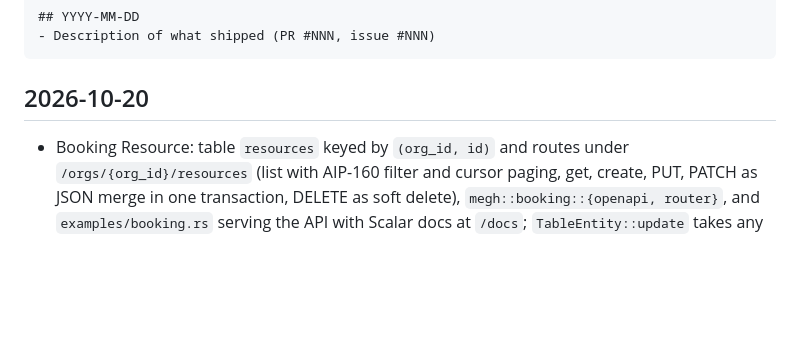
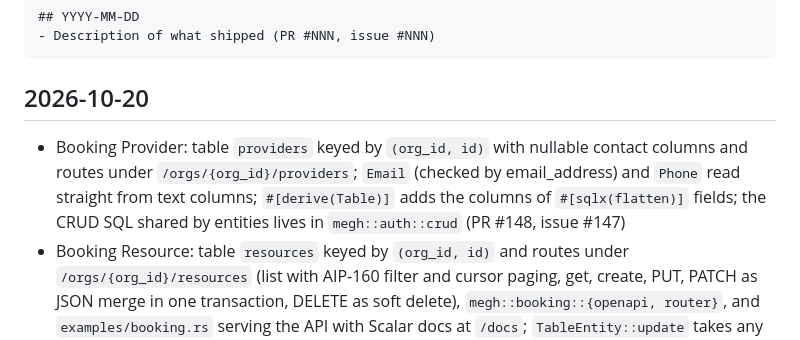
Before and after one commit to azuiktech/megh-rs, a Markdown page: CHANGELOG.md, the part around the change. GitHub-like rendering; blank space fills up the shorter version.

Commit message:
docs: changelog entry (PR #148)

````diff
--- a/CHANGELOG.md
+++ b/CHANGELOG.md
@@ -10,6 +10,7 @@ Format:
 ```
 
 ## 2026-10-20
+- Booking Provider: table `providers` keyed by `(org_id, id)` with nullable contact columns and routes under `/orgs/{org_id}/providers`; `Email` (checked by email_address) and `Phone` read straight from text columns; `#[derive(Table)]` adds the columns of `#[sqlx(flatten)]` fields; the CRUD SQL shared by entities lives in `megh::auth::crud` (PR #148, issue #147)
 - Booking Resource: table `resources` keyed by `(org_id, id)` and routes under `/orgs/{org_id}/resources` (list with AIP-160 filter and cursor paging, get, create, PUT, PATCH as JSON merge in one transaction, DELETE as soft delete), `megh::booking::{openapi, router}`, and `examples/booking.rs` serving the API with Scalar docs at `/docs`; `TableEntity::update` takes any executor, saving an `Entity` also writes `updated_at` (PR #146, issue #145)
 - Booking value types in `megh::booking::value`: `Attributes` (JSON object), `Name` and `Phone` (nutype; phone kept in E.164), `Gender`, `Address` (celes country), `Contact` (email_address), `Person`; none can be built invalid; the booking TPD (`docs/TPD-booking.md`) with its delivery plan (PR #142, issue #141)
 - Shared REST layer in `megh::auth`: `AppContext`, `ApiError`/`ApiResult`, `Input<T>` (path, query and body as one typed value through axum-params; path values always win), `ListRequest`/`PageRequest`/`Page<T>` with an opaque paginator-utils cursor, and `push_filter`, which writes an AIP-160 filter (parsed by aip-160) as a SQL WHERE condition over columns and `attributes` (PR #144, issue #143)
````
